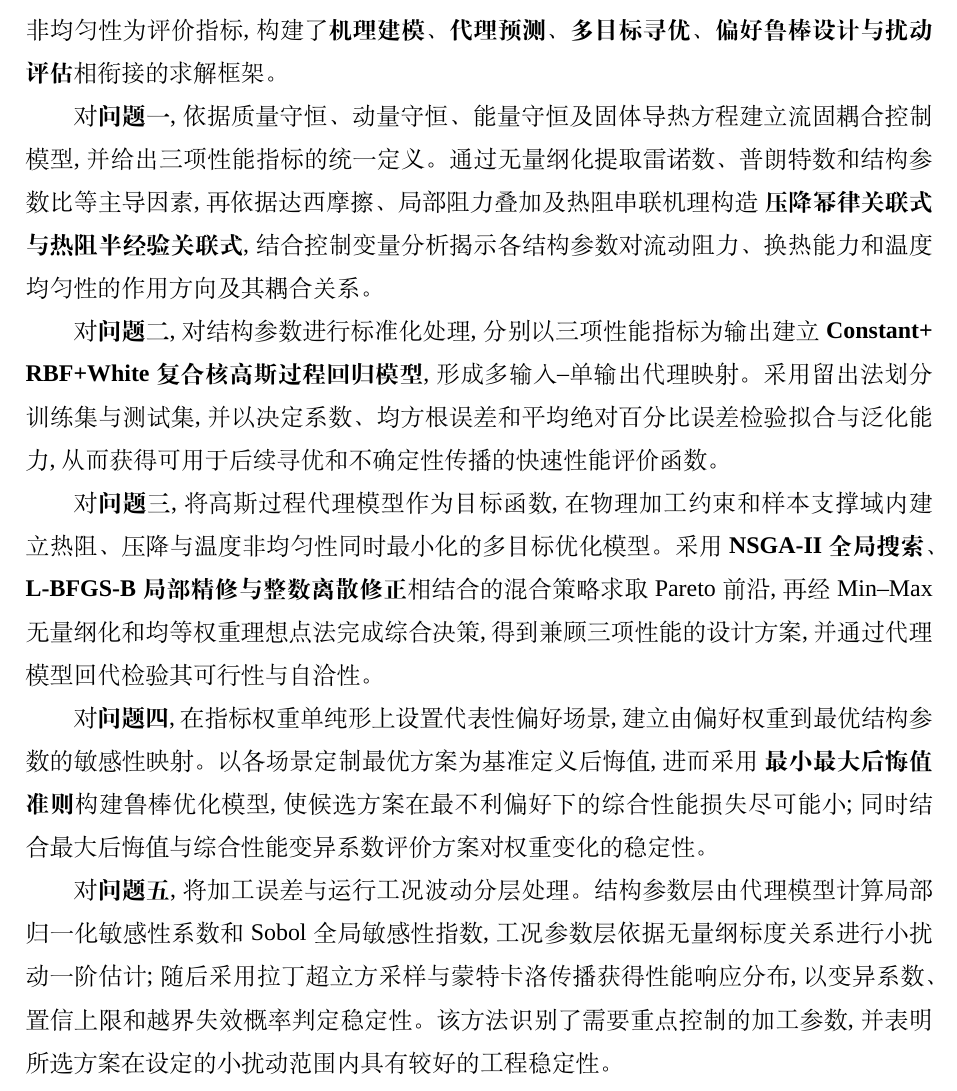
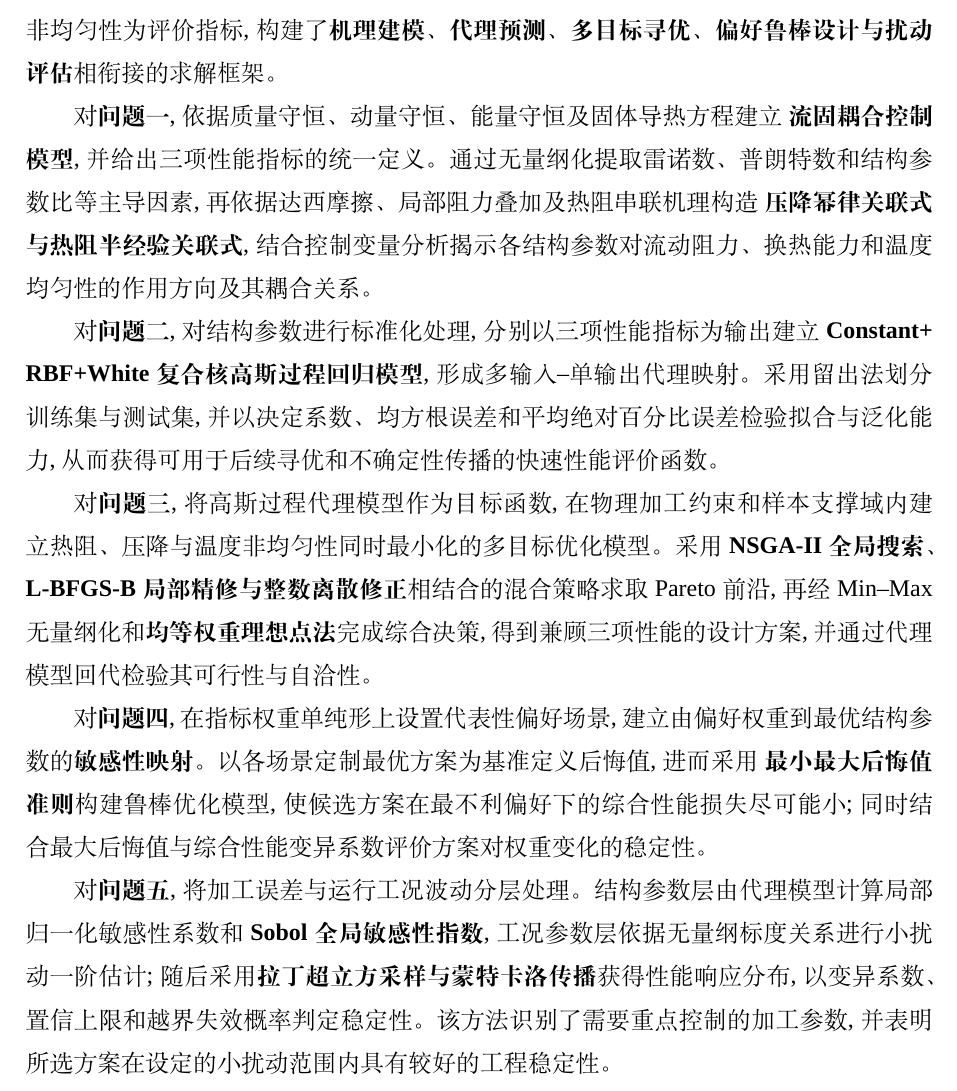
Before and after one commit to feng632/Problem-B, a LaTeX thesis (paper/main.tex): part of page 1 of 50, cut so that both start at the same text. Compiled offline with XeLaTeX; a missing font is replaced by an installed copy or a similar font.

Commit message:
格式全肯定!

```diff
--- a/paper/main.tex
+++ b/paper/main.tex
@@ -117,9 +117,10 @@
     压降和温度非均匀性为评价指标,构建了\absstrong{机理建模、代理预测、多目标寻优、
         偏好鲁棒设计与扰动评估}相衔接的求解框架。
 
-    对\absstrong{问题一},依据质量守恒、动量守恒、能量守恒及固体导热方程建立流固耦合
-    控制模型,并给出三项性能指标的统一定义。通过无量纲化提取雷诺数、普朗特数
-    和结构参数比等主导因素,再依据达西摩擦、局部阻力叠加及热阻串联机理构造
+    对\absstrong{问题一},依据质量守恒、动量守恒、能量守恒及固体导热方程建立
+    \absstrong{流固耦合控制模型},并给出三项性能指标的统一定义。通过无量纲化提取
+    雷诺数、普朗特数和结构参数比等主导因素,再依据达西摩擦、局部阻力叠加及
+    热阻串联机理构造
     \absstrong{压降幂律关联式与热阻半经验关联式},结合控制变量分析揭示各结构参数对
     流动阻力、换热能力和温度均匀性的作用方向及其耦合关系。
 
@@ -131,17 +132,17 @@
     对\absstrong{问题三},将高斯过程代理模型作为目标函数,在物理加工约束和样本支撑域内
     建立热阻、压降与温度非均匀性同时最小化的多目标优化模型。采用
     \absstrong{NSGA-II 全局搜索、L-BFGS-B 局部精修与整数离散修正}相结合的混合策略
-    求取 Pareto 前沿,再经 Min--Max 无量纲化和均等权重理想点法完成综合决策,
+    求取 Pareto 前沿,再经 Min--Max 无量纲化和\absstrong{均等权重理想点法}完成综合决策,
     得到兼顾三项性能的设计方案,并通过代理模型回代检验其可行性与自洽性。
 
     对\absstrong{问题四},在指标权重单纯形上设置代表性偏好场景,建立由偏好权重到最优
-    结构参数的敏感性映射。以各场景定制最优方案为基准定义后悔值,进而采用
+    结构参数的\absstrong{敏感性映射}。以各场景定制最优方案为基准定义后悔值,进而采用
     \absstrong{最小最大后悔值准则}构建鲁棒优化模型,使候选方案在最不利偏好下的综合
     性能损失尽可能小;同时结合最大后悔值与综合性能变异系数评价方案对权重变化的稳定性。
 
     对\absstrong{问题五},将加工误差与运行工况波动分层处理。结构参数层由代理模型计算
-    局部归一化敏感性系数和 Sobol 全局敏感性指数,工况参数层依据无量纲标度关系
-    进行小扰动一阶估计;随后采用拉丁超立方采样与蒙特卡洛传播获得性能响应分布,
+    局部归一化敏感性系数和\absstrong{Sobol 全局敏感性指数},工况参数层依据无量纲标度关系
+    进行小扰动一阶估计;随后采用\absstrong{拉丁超立方采样与蒙特卡洛传播}获得性能响应分布,
     以变异系数、置信上限和越界失效概率判定稳定性。该方法识别了需要重点控制的
     加工参数,并表明所选方案在设定的小扰动范围内具有较好的工程稳定性。
 
```
